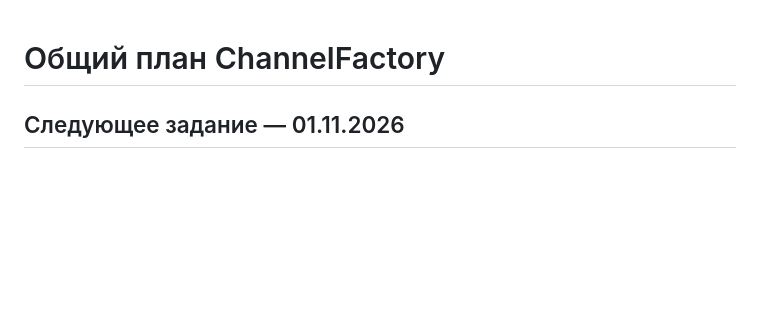
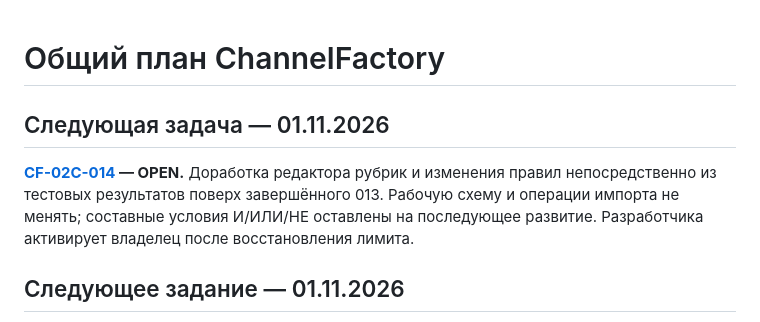
Before and after one commit to MikKrak/ChannelFactory, a Markdown page: управление/план-проекта.md, the part around the change. Rendered like a GitHub page; blank space fills up the shorter version.

Commit message:
00C: обновить планы и очередь для CF-02C-014

```diff
--- a/управление/план-проекта.md
+++ b/управление/план-проекта.md
@@ -1,4 +1,9 @@
 # Общий план ChannelFactory
+
+## Следующая задача — 01.11.2026
+
+**[CF-02C-014](02C/задания/CF-02C-014.md) — OPEN.** Доработка редактора рубрик и изменения правил непосредственно из тестовых результатов поверх завершённого 013. Рабочую схему и операции импорта не менять; составные условия И/ИЛИ/НЕ оставлены на последующее развитие. Разработчика активирует владелец после восстановления лимита.
+
 
 ## Следующее задание — 01.11.2026
 
```
